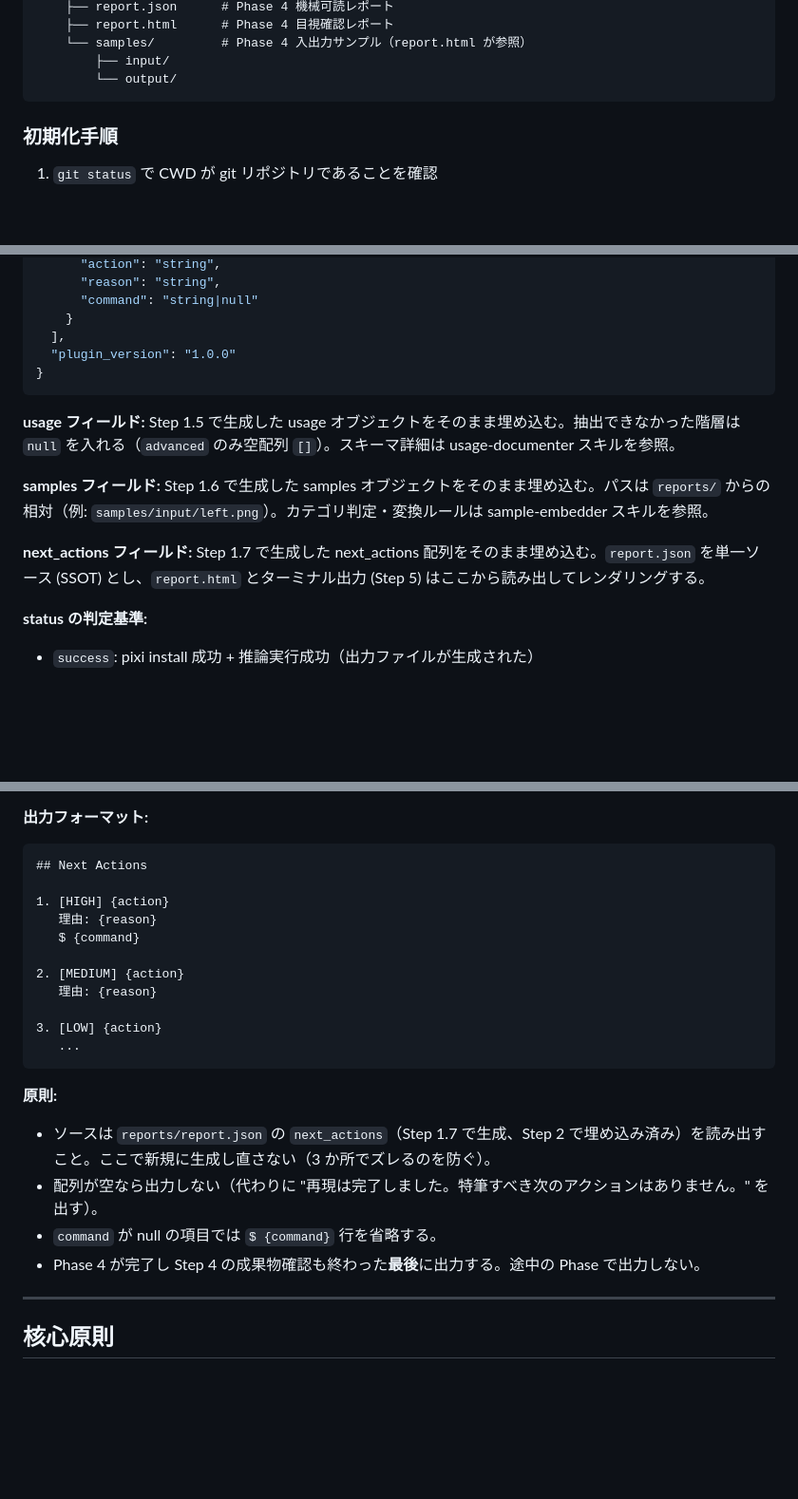
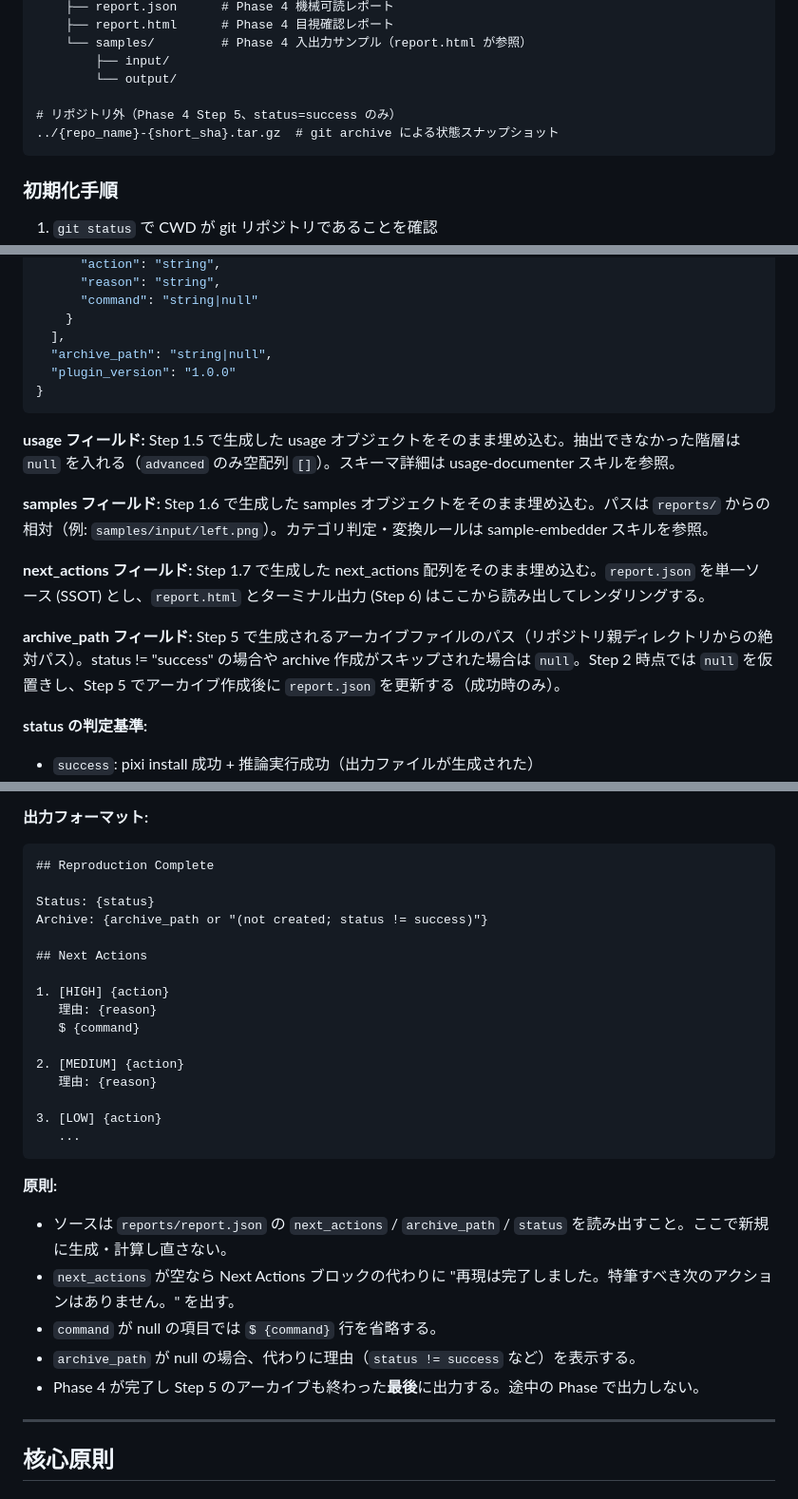
Before and after one commit to DenDen047/paper-reproducer, a Markdown page: paper-reproduce-skills/commands/reimplement.md, 3 parts joined by grey strips. Shown at 95% size. Rendered like a GitHub page; blank space fills up the shorter version.

````diff
--- a/paper-reproduce-skills/commands/reimplement.md
+++ b/paper-reproduce-skills/commands/reimplement.md
@@ -26,6 +26,9 @@ allowed-tools: Bash Read Write Edit Glob Grep Agent
     └── samples/         # Phase 4 入出力サンプル（report.html が参照）
         ├── input/
         └── output/
+
+# リポジトリ外（Phase 4 Step 5、status=success のみ）
+../{repo_name}-{short_sha}.tar.gz  # git archive による状態スナップショット
 ```
 
 ### 初期化手順
@@ -298,6 +301,7 @@ while not inference_succeeded:
       "command": "string|null"
     }
   ],
+  "archive_path": "string|null",
   "plugin_version": "1.0.0"
 }
 ```
@@ -306,7 +310,9 @@ while not inference_succeeded:
 
 **samples フィールド:** Step 1.6 で生成した samples オブジェクトをそのまま埋め込む。パスは `reports/` からの相対（例: `samples/input/left.png`）。カテゴリ判定・変換ルールは sample-embedder スキルを参照。
 
-**next_actions フィールド:** Step 1.7 で生成した next_actions 配列をそのまま埋め込む。`report.json` を単一ソース (SSOT) とし、`report.html` とターミナル出力 (Step 5) はここから読み出してレンダリングする。
+**next_actions フィールド:** Step 1.7 で生成した next_actions 配列をそのまま埋め込む。`report.json` を単一ソース (SSOT) とし、`report.html` とターミナル出力 (Step 6) はここから読み出してレンダリングする。
+
+**archive_path フィールド:** Step 5 で生成されるアーカイブファイルのパス（リポジトリ親ディレクトリからの絶対パス）。status != "success" の場合や archive 作成がスキップされた場合は `null`。Step 2 時点では `null` を仮置きし、Step 5 でアーカイブ作成後に `report.json` を更新する（成功時のみ）。
 
 **status の判定基準:**
 - `success`: pixi install 成功 + 推論実行成功（出力ファイルが生成された）
@@ -490,6 +557,11 @@ Phase 0 の「成果物レイアウト」のとおりに全ファイルが揃っ
 **出力フォーマット:**
 
 ```
+## Reproduction Complete
+
+Status: {status}
+Archive: {archive_path or "(not created; status != success)"}
+
 ## Next Actions
 
 1. [HIGH] {action}
@@ -504,10 +576,11 @@ Phase 0 の「成果物レイアウト」のとおりに全ファイルが揃っ
 ```
 
 **原則:**
-- ソースは `reports/report.json` の `next_actions`（Step 1.7 で生成、Step 2 で埋め込み済み）を読み出すこと。ここで新規に生成し直さない（3 か所でズレるのを防ぐ）。
-- 配列が空なら出力しない（代わりに "再現は完了しました。特筆すべき次のアクションはありません。" を出す）。
+- ソースは `reports/report.json` の `next_actions` / `archive_path` / `status` を読み出すこと。ここで新規に生成・計算し直さない。
+- `next_actions` が空なら Next Actions ブロックの代わりに "再現は完了しました。特筆すべき次のアクションはありません。" を出す。
 - `command` が null の項目では `$ {command}` 行を省略する。
-- Phase 4 が完了し Step 4 の成果物確認も終わった**最後**に出力する。途中の Phase で出力しない。
+- `archive_path` が null の場合、代わりに理由（`status != success` など）を表示する。
+- Phase 4 が完了し Step 5 のアーカイブも終わった**最後**に出力する。途中の Phase で出力しない。
 
 ---
 
````
Also changed, not shown: other parts of paper-reproduce-skills/commands/reimplement.md (+63 -2 lines).
